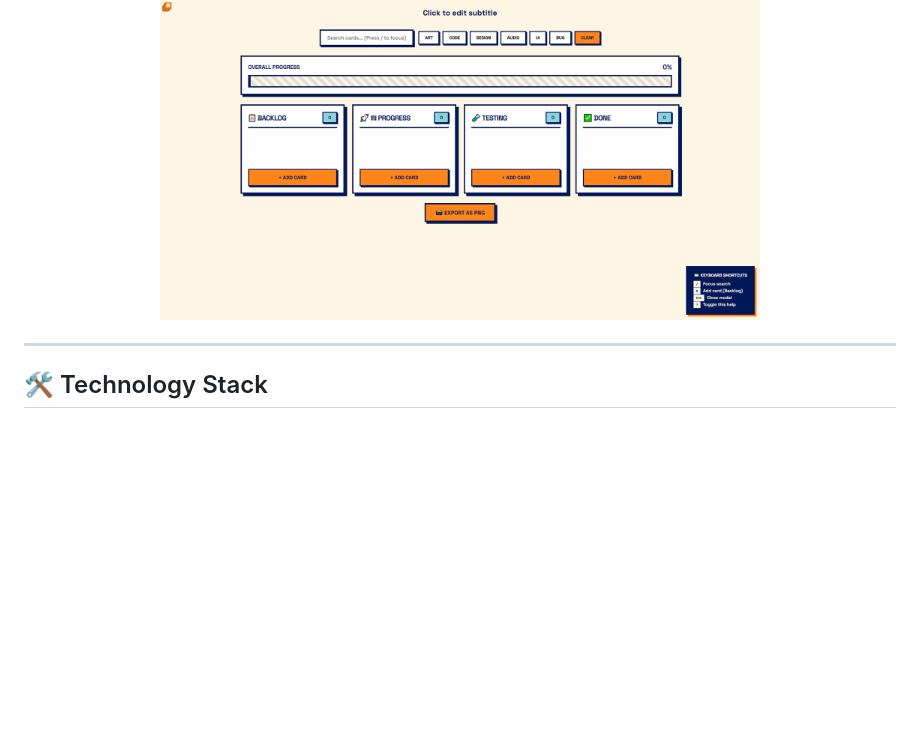
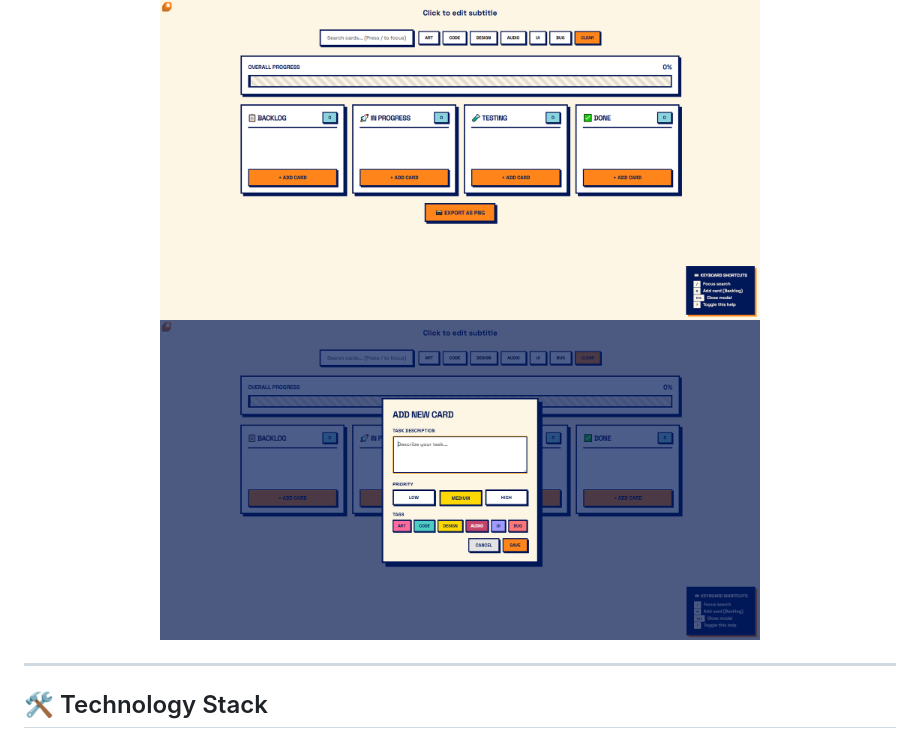
Before and after one commit to danBagan/sift, a Markdown page: README.md, the part around the change. Rendered like a GitHub page; pictures changed too: imgs/assets/app-card.png (added); blank space fills up the shorter version.

```diff
--- a/README.md
+++ b/README.md
@@ -37,6 +37,7 @@ We embrace a **Neo-Brutalist** design ethos—focusing on clarity, strong typogr
 <p align="center">
 
   <img src="imgs/assets/app.png" alt="[Project Name] Neo-Brutalist Interface Screenshot" width="600"/>
+  <img src="imgs/assets/app-card.png" alt="[Project Name] Neo-Brutalist Interface Screenshot" width="600"/>
 </p>
 
 ---
```
